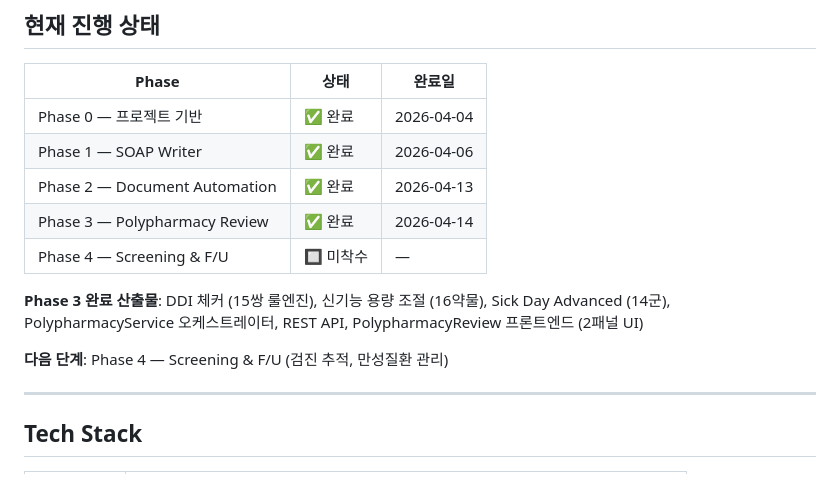
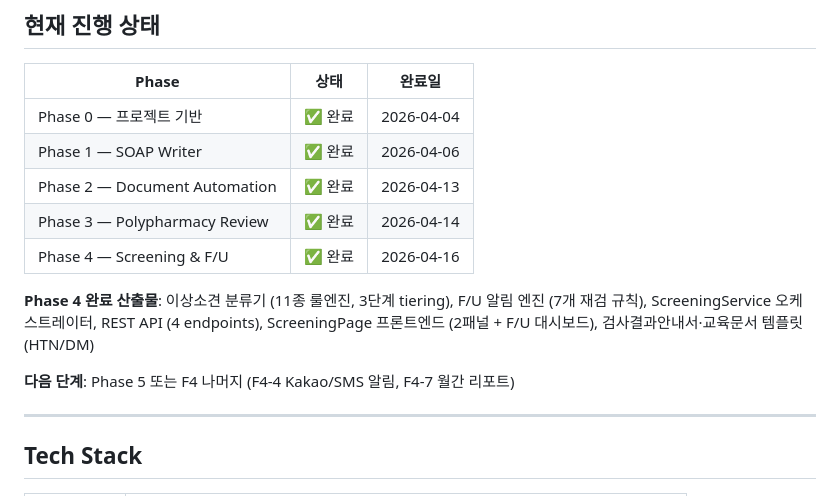
Before and after one commit to gabehihi/aro, a Markdown page: CLAUDE.md, the part around the change. Rendered like a GitHub page.

Commit message:
chore: Phase4 Screening 완료 상태 업데이트

```diff
--- a/CLAUDE.md
+++ b/CLAUDE.md
@@ -15,11 +15,11 @@ PRD: `docs/PRD.md` | 아키텍처: `docs/architecture.md` | 개발 로드맵: `d
 | Phase 1 — SOAP Writer | ✅ 완료 | 2026-04-06 |
 | Phase 2 — Document Automation | ✅ 완료 | 2026-04-13 |
 | Phase 3 — Polypharmacy Review | ✅ 완료 | 2026-04-14 |
-| Phase 4 — Screening & F/U | 🔲 미착수 | — |
+| Phase 4 — Screening & F/U | ✅ 완료 | 2026-04-16 |
 
-**Phase 3 완료 산출물**: DDI 체커 (15쌍 룰엔진), 신기능 용량 조절 (16약물), Sick Day Advanced (14군), PolypharmacyService 오케스트레이터, REST API, PolypharmacyReview 프론트엔드 (2패널 UI)
+**Phase 4 완료 산출물**: 이상소견 분류기 (11종 룰엔진, 3단계 tiering), F/U 알림 엔진 (7개 재검 규칙), ScreeningService 오케스트레이터, REST API (4 endpoints), ScreeningPage 프론트엔드 (2패널 + F/U 대시보드), 검사결과안내서·교육문서 템플릿 (HTN/DM)
 
-**다음 단계**: Phase 4 — Screening & F/U (검진 추적, 만성질환 관리)
+**다음 단계**: Phase 5 또는 F4 나머지 (F4-4 Kakao/SMS 알림, F4-7 월간 리포트)
 
 ---
 
```
